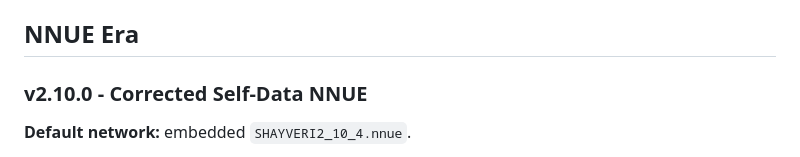
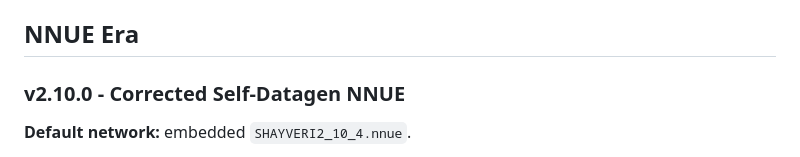
Before and after one commit to shahyaranfaz/SHAYVERI, a Markdown page: docs/CHANGELOG.md, the part around the change. Rendered like a GitHub page.

Commit message:
Updated name for v2.10

```diff
--- a/docs/CHANGELOG.md
+++ b/docs/CHANGELOG.md
@@ -24,7 +24,7 @@ pairing at LTC. The framework is described in
 
 ## NNUE Era
 
-### v2.10.0 - Corrected Self-Data NNUE
+### v2.10.0 - Corrected Self-Datagen NNUE
 
 **Default network:** embedded `SHAYVERI2_10_4.nnue`.
 
```
